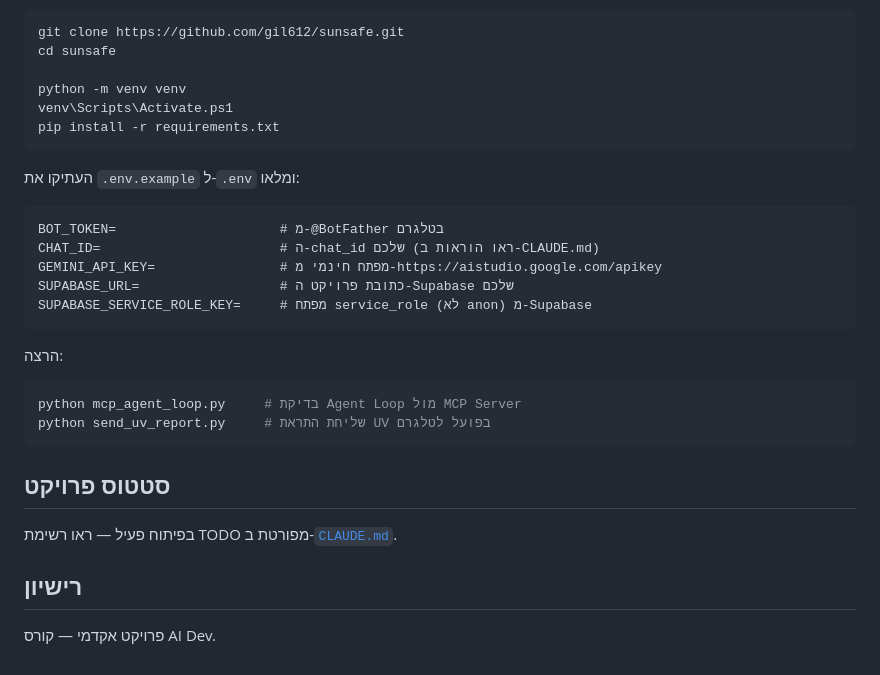
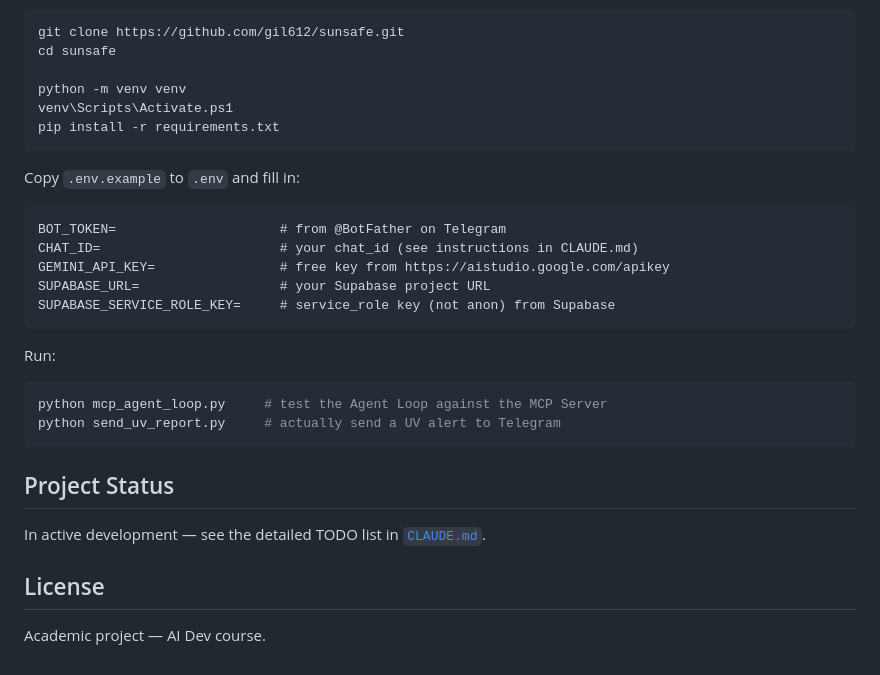
Before and after one commit to gil612/sunsafe, a Markdown page: README.md, the part around one of its changes. Drawn GitHub-style.

Commit message:
docs: update README.md with English translations and enhance exposure score explanation

````diff
--- a/README.md
+++ b/README.md
@@ -51,29 +102,28 @@ venv\Scripts\Activate.ps1
 pip install -r requirements.txt
 ```
 
-העתיקו את `.env.example` ל-`.env` ומלאו:
+Copy `.env.example` to `.env` and fill in:
 
 ```
-BOT_TOKEN=                     # מ-@BotFather בטלגרם
-CHAT_ID=                       # ה-chat_id שלכם (ראו הוראות ב-CLAUDE.md)
-GEMINI_API_KEY=                # מפתח חינמי מ-https://aistudio.google.com/apikey
-SUPABASE_URL=                  # כתובת פרויקט ה-Supabase שלכם
-SUPABASE_SERVICE_ROLE_KEY=     # מפתח service_role (לא anon) מ-Supabase
+BOT_TOKEN=                     # from @BotFather on Telegram
+CHAT_ID=                       # your chat_id (see instructions in CLAUDE.md)
+GEMINI_API_KEY=                # free key from https://aistudio.google.com/apikey
+SUPABASE_URL=                  # your Supabase project URL
+SUPABASE_SERVICE_ROLE_KEY=     # service_role key (not anon) from Supabase
 ```
 
-הרצה:
+Run:
 
 ```powershell
-python mcp_agent_loop.py     # בדיקת Agent Loop מול MCP Server
-python send_uv_report.py     # שליחת התראת UV בפועל לטלגרם
+python mcp_agent_loop.py     # test the Agent Loop against the MCP Server
+python send_uv_report.py     # actually send a UV alert to Telegram
 ```
 
-## סטטוס פרויקט
+## Project Status
 
-בפיתוח פעיל — ראו רשימת TODO מפורטת ב-[`CLAUDE.md`](./CLAUDE.md#todo-לפי-סדר-עדיפות).
+In active development — see the detailed TODO list in
+[`CLAUDE.md`](./CLAUDE.md#todo-לפי-סדר-עדיפות).
 
-## רישיון
+## License
 
-פרויקט אקדמי — קורס AI Dev.
-
-</div>
+Academic project — AI Dev course.
````
Also changed, not shown: other parts of README.md (+77 -26 lines).
